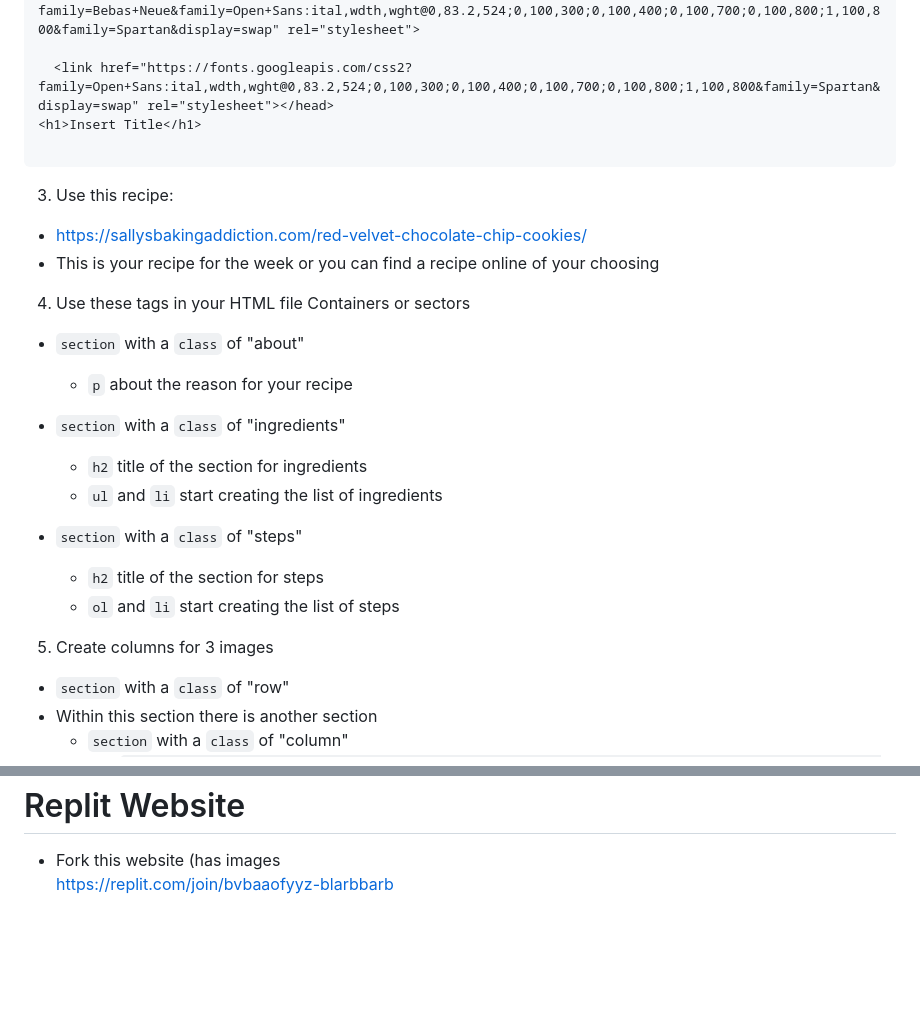
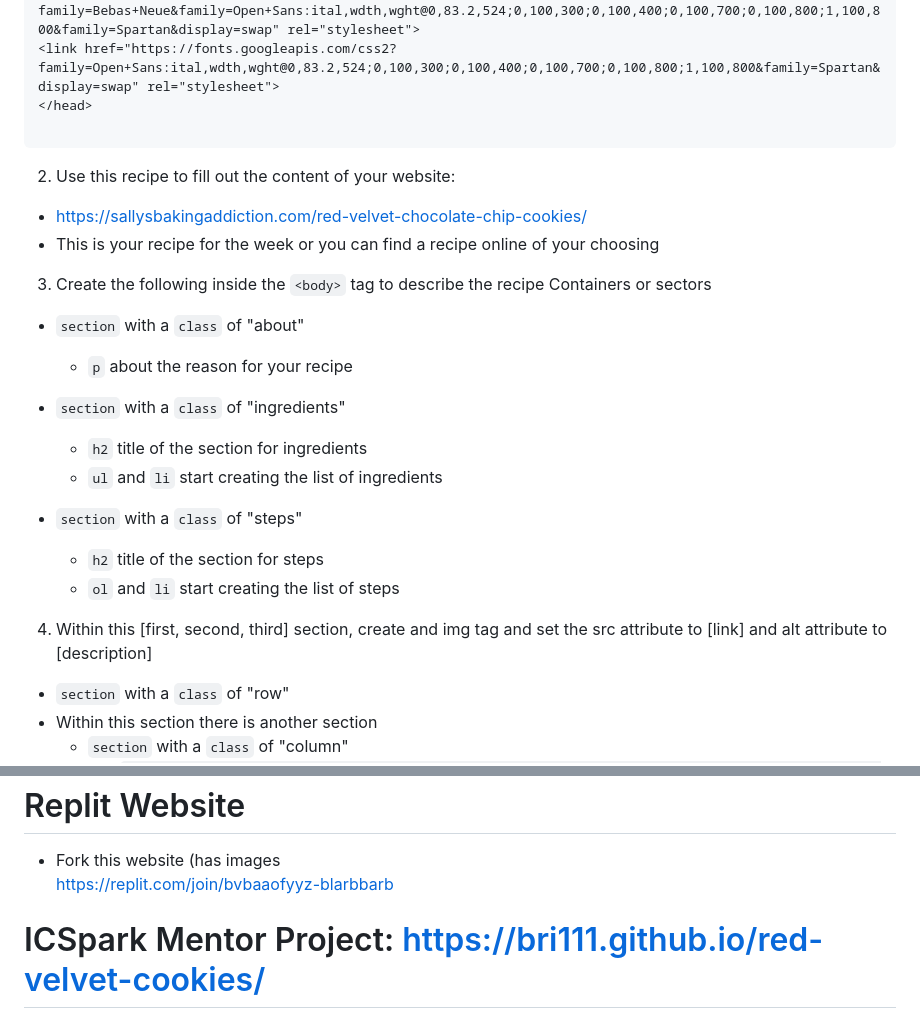
Before and after one commit to bri111/bri111.github.io-ICSpark-Mentor-Project-, a Markdown page: README.md, 2 parts joined by grey strips. Rendered like a GitHub page; blank space fills up the shorter version.

````diff
--- a/README.md
+++ b/README.md
@@ -72,15 +68,14 @@ This part should appear like this in your HTML file:
   <link href="https://fonts.googleapis.com/css2?family=Bebas+Neue&family=Open+Sans:ital,wdth,wght@0,83.2,524;0,100,300;0,100,400;0,100,700;0,100,800;1,100,800&family=Spartan&display=swap" rel="stylesheet">
-
-  <link href="https://fonts.googleapis.com/css2?family=Open+Sans:ital,wdth,wght@0,83.2,524;0,100,300;0,100,400;0,100,700;0,100,800;1,100,800&family=Spartan&display=swap" rel="stylesheet"></head>
-<h1>Insert Title</h1>
+<link href="https://fonts.googleapis.com/css2?family=Open+Sans:ital,wdth,wght@0,83.2,524;0,100,300;0,100,400;0,100,700;0,100,800;1,100,800&family=Spartan&display=swap" rel="stylesheet">
+</head>
 
 ```
 
-3. Use this recipe:
+2. Use this recipe to fill out the content of your website:
 * https://sallysbakingaddiction.com/red-velvet-chocolate-chip-cookies/
 * This is your recipe for the week or you can find a recipe online of your choosing
 
-4. Use these tags in your HTML file
+3. Create the following inside the ```<body>``` tag to describe the recipe
 Containers or sectors
 * ```section``` with a ```class``` of "about"
   * ```p``` about the reason for your recipe
@@ -93,7 +88,7 @@ Containers or sectors
   * ```h2``` title of the section for steps
   * ```ol``` and ```li``` start creating the list of steps
 
-5. Create columns for 3 images
+4. Within this [first, second, third] section, create and img tag and set the src attribute to [link] and alt attribute to [description]
 
 * ```section``` with a ```class``` of "row"
 * Within this section there is another section
@@ -152,3 +147,4 @@ Definitions found: https://www.w3schools.com/cssref/index.php
 # Replit Website
 * Fork this website (has images
 <br>https://replit.com/join/bvbaaofyyz-blarbbarb
+# ICSpark Mentor Project: https://bri111.github.io/red-velvet-cookies/
````
Also changed, not shown: other parts of README.md (+19 -23 lines).
